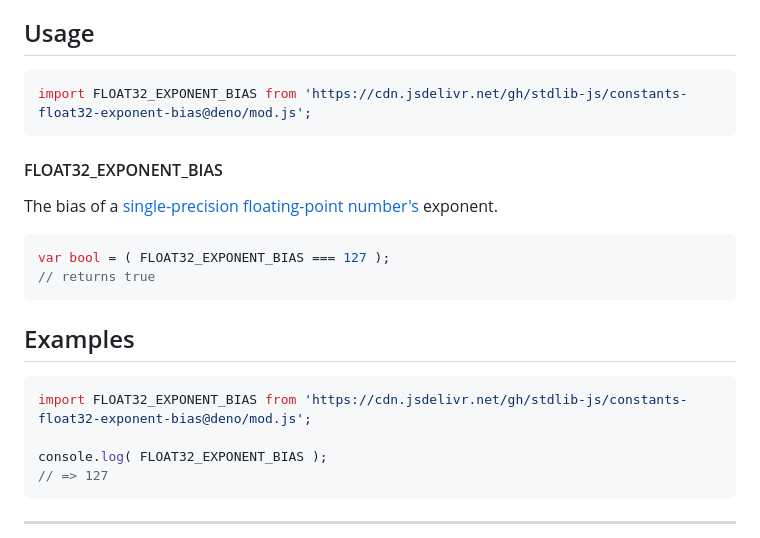
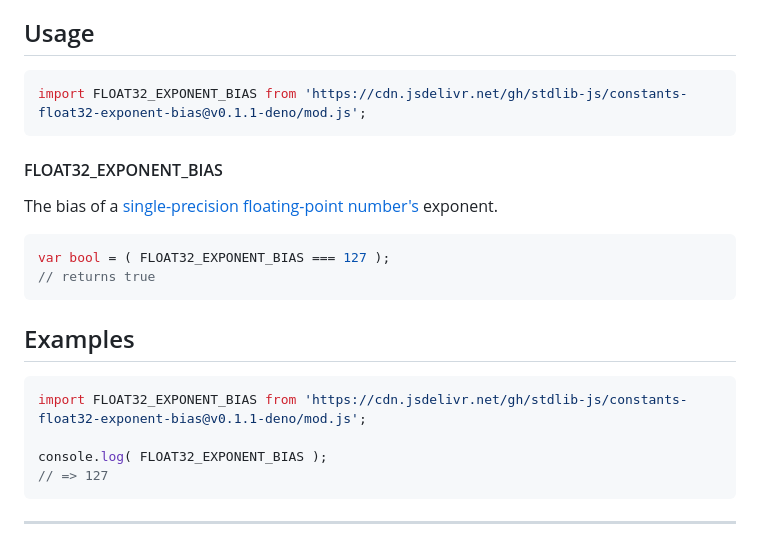
Before and after one commit to stdlib-js/constants-float32-exponent-bias, a Markdown page: README.md, the part around the change. GitHub-like rendering.

Commit message:
Update README.md for Deno bundle v0.1.1

````diff
--- a/README.md
+++ b/README.md
@@ -42,7 +42,7 @@ limitations under the License.
 ## Usage
 
 ```javascript
-import FLOAT32_EXPONENT_BIAS from 'https://cdn.jsdelivr.net/gh/stdlib-js/constants-float32-exponent-bias@deno/mod.js';
+import FLOAT32_EXPONENT_BIAS from 'https://cdn.jsdelivr.net/gh/stdlib-js/constants-float32-exponent-bias@v0.1.1-deno/mod.js';
 ```
 
 #### FLOAT32_EXPONENT_BIAS
@@ -67,7 +67,7 @@ var bool = ( FLOAT32_EXPONENT_BIAS === 127 );
 <!-- eslint no-undef: "error" -->
 
 ```javascript
-import FLOAT32_EXPONENT_BIAS from 'https://cdn.jsdelivr.net/gh/stdlib-js/constants-float32-exponent-bias@deno/mod.js';
+import FLOAT32_EXPONENT_BIAS from 'https://cdn.jsdelivr.net/gh/stdlib-js/constants-float32-exponent-bias@v0.1.1-deno/mod.js';
 
 console.log( FLOAT32_EXPONENT_BIAS );
 // => 127
````
